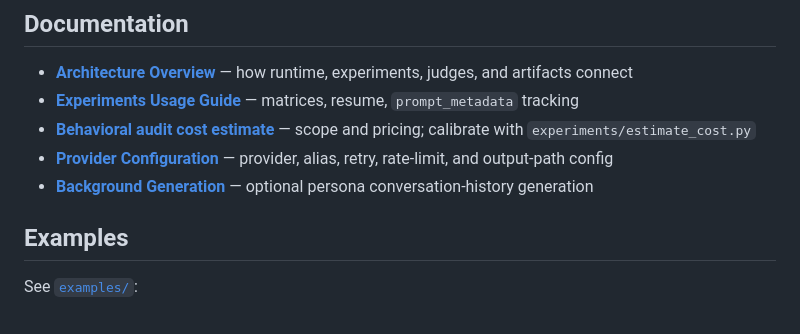
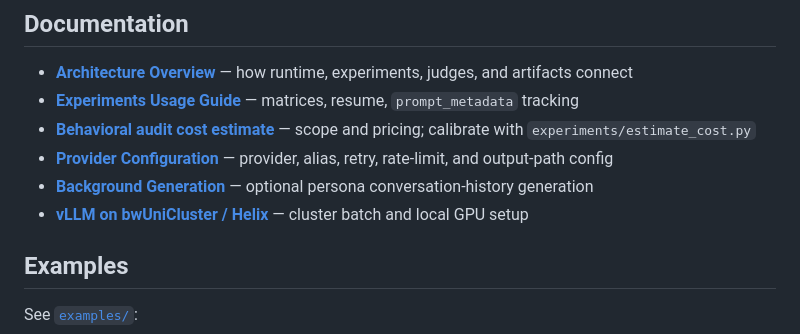
Before and after one commit to LukasStrickler/Investigating-Personalization-Effects-in-LLMs, a Markdown page: README.md, the part around the change. Drawn GitHub-style.

Commit message:
docs: add vLLM cluster runbook and link from README

```diff
--- a/README.md
+++ b/README.md
@@ -66,6 +66,7 @@ and judge verdicts fit together.
 - **[Behavioral audit cost estimate](docs/cost-estimate-behavioral-audit.md)** — scope and pricing; calibrate with `experiments/estimate_cost.py`
 - **[Provider Configuration](config/inference.example.yaml)** — provider, alias, retry, rate-limit, and output-path config
 - **[Background Generation](src/generate_backgrounds/README.md)** — optional persona conversation-history generation
+- **[vLLM on bwUniCluster / Helix](docs/running-vllm-on-clusters.md)** — cluster batch and local GPU setup
 
 ## Examples
 
```
Also changed, not shown: docs/running-vllm-on-clusters.md (added, +171 -0 lines).
